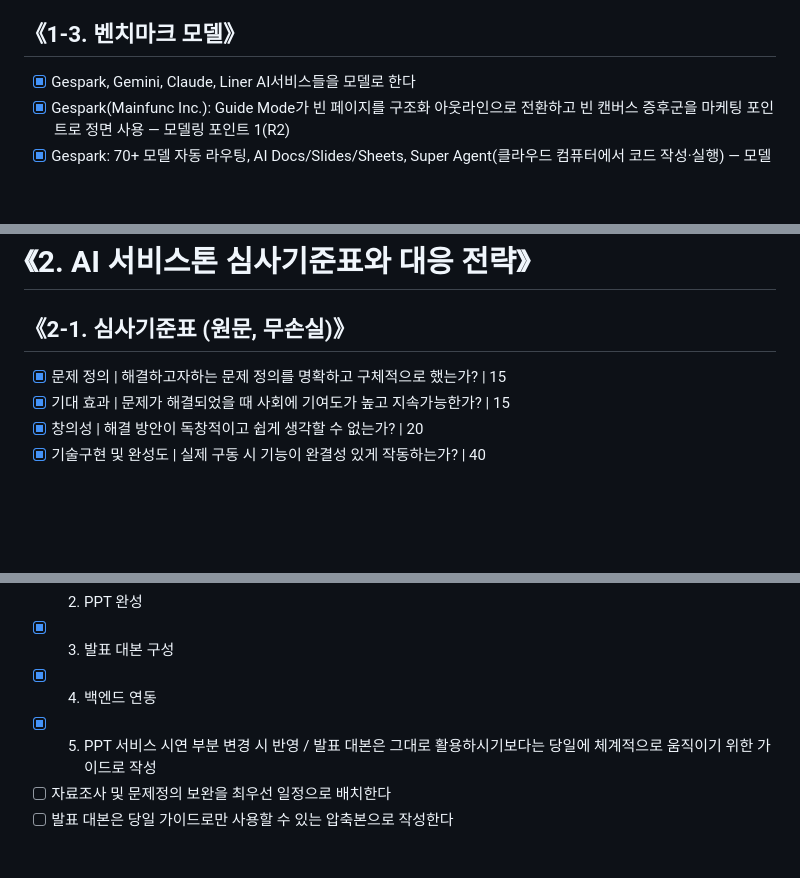
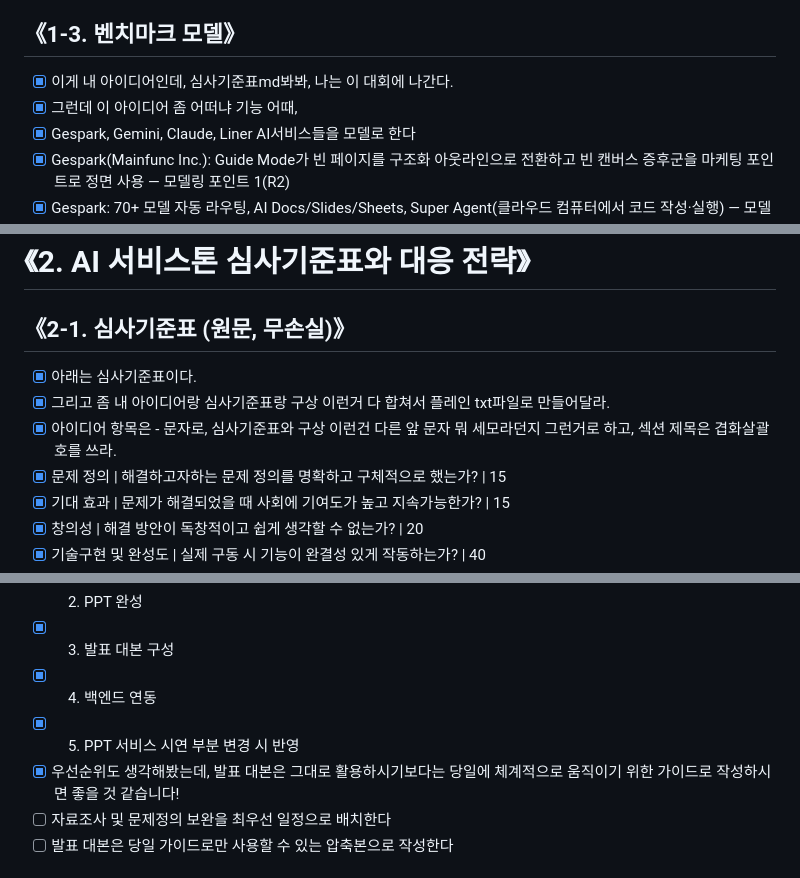
Before and after one commit to teamKairosdev/Kairos, a Markdown page: AI서비스톤_통합계획서.md, 3 parts joined by grey strips. GitHub-like rendering; blank space fills up the shorter version.

```diff
--- a/AI서비스톤_통합계획서.md
+++ b/AI서비스톤_통합계획서.md
@@ -38,6 +38,8 @@
 - [ ] "맥락관리와 에이전트아키텍쳐가 생명"을 기술 설계 최우선 원칙으로 채택한다
 
 ## 《1-3. 벤치마크 모델》
+- [x] 이게 내 아이디어인데, 심사기준표md봐봐, 나는 이 대회에 나간다.
+- [x] 그런데 이 아이디어 좀 어떠냐 기능 어때,
 - [x] Gespark, Gemini, Claude, Liner AI서비스들을 모델로 한다
 - [x] Gespark(Mainfunc Inc.): Guide Mode가 빈 페이지를 구조화 아웃라인으로 전환하고 빈 캔버스 증후군을 마케팅 포인트로 정면 사용 — 모델링 포인트 1(R2)
 - [x] Gespark: 70+ 모델 자동 라우팅, AI Docs/Slides/Sheets, Super Agent(클라우드 컴퓨터에서 코드 작성·실행) — 모델링 포인트 2(R2)
@@ -50,6 +52,9 @@
 
 # 《2. AI 서비스톤 심사기준표와 대응 전략》
 ## 《2-1. 심사기준표 (원문, 무손실)》
+- [x] 아래는 심사기준표이다.
+- [x] 그리고 좀 내 아이디어랑 심사기준표랑 구상 이런거 다 합쳐서 플레인 txt파일로 만들어달라.
+- [x] 아이디어 항목은 - 문자로, 심사기준표와 구상 이런건 다른 앞 문자 뭐 세모라던지 그런거로 하고, 섹션 제목은 겹화살괄호를 쓰라.
 - [x] 문제 정의 | 해결하고자하는 문제 정의를 명확하고 구체적으로 했는가? | 15
 - [x] 기대 효과 | 문제가 해결되었을 때 사회에 기여도가 높고 지속가능한가? | 15
 - [x] 창의성 | 해결 방안이 독창적이고 쉽게 생각할 수 없는가? | 20
@@ -705,7 +711,8 @@
 - [x] 2. PPT 완성
 - [x] 3. 발표 대본 구성
 - [x] 4. 백엔드 연동
-- [x] 5. PPT 서비스 시연 부분 변경 시 반영 / 발표 대본은 그대로 활용하시기보다는 당일에 체계적으로 움직이기 위한 가이드로 작성
+- [x] 5. PPT 서비스 시연 부분 변경 시 반영
+- [x] 우선순위도 생각해봤는데, 발표 대본은 그대로 활용하시기보다는 당일에 체계적으로 움직이기 위한 가이드로 작성하시면 좋을 것 같습니다!
 - [ ] 자료조사 및 문제정의 보완을 최우선 일정으로 배치한다
 - [ ] 발표 대본은 당일 가이드로만 사용할 수 있는 압축본으로 작성한다
 
```
Also changed, not shown: other parts of AI서비스톤_통합계획서.md (+2 -1 lines), task.md (+13 -0 lines).
